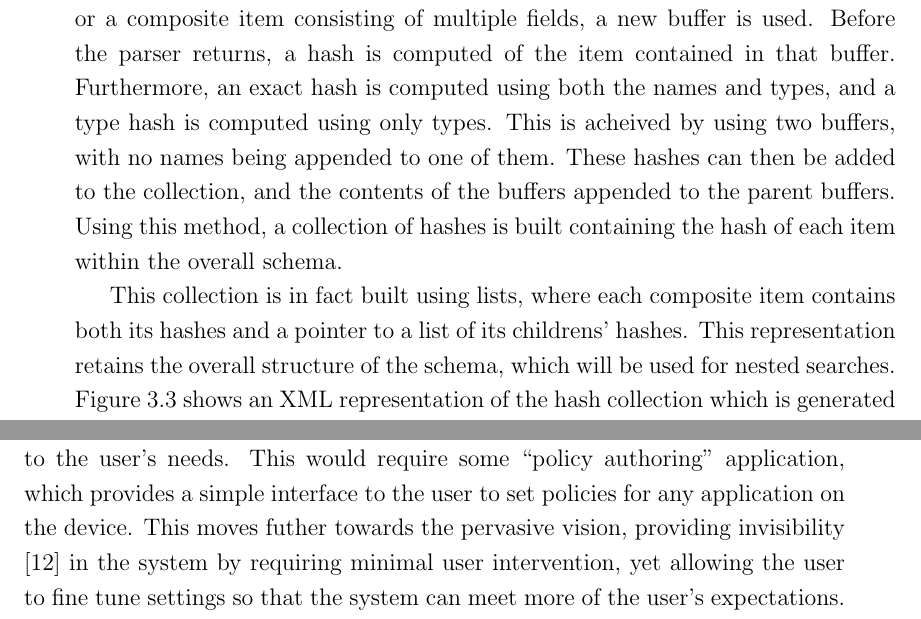
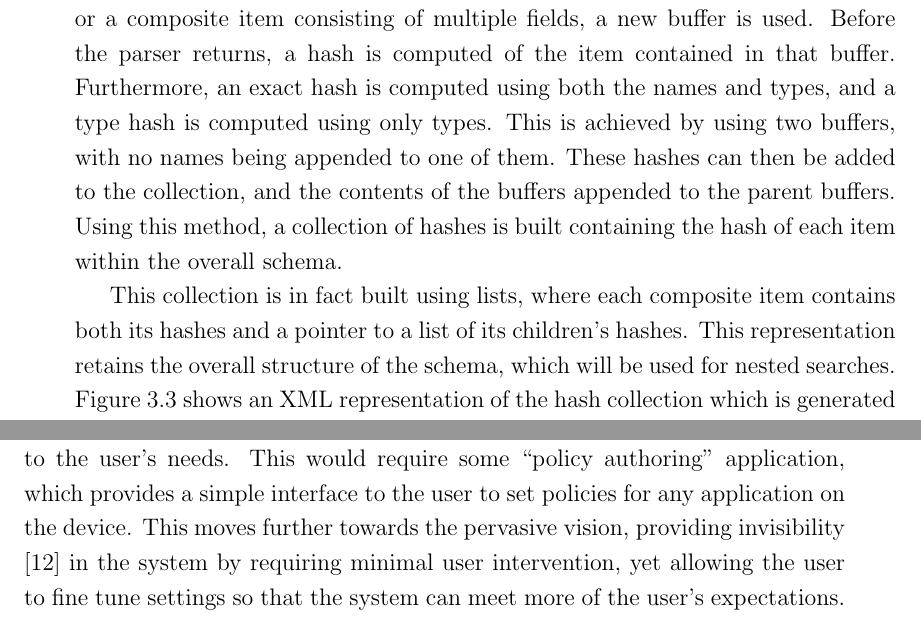
Before and after one commit to tomcsmith1990/sbus-android, a LaTeX thesis (SBUS-Android/diss/diss.tex): two parts of pages 27 and 58 of 67, joined at a grey line, cut so that both start at the same text. Compiled offline with pdfLaTeX.

Commit message:
Diss: spell check

```diff
--- a/SBUS-Android/diss/diss.tex
+++ b/SBUS-Android/diss/diss.tex
@@ -644,7 +644,7 @@ This collection of hashes can also be built when parsing the schema.
 When parsing each individual item, where an item is either a single field or a composite item consisting of multiple fields, a new buffer is used.
 Before the parser returns, a hash is computed of the item contained in that buffer.
 Furthermore, an exact hash is computed using both the names and types, and a type hash is computed using only types.
-This is acheived by using two buffers, with no names being appended to one of them.
+This is achieved by using two buffers, with no names being appended to one of them.
 These hashes can then be added to the collection, and the contents of the buffers appended to the parent buffers.
 Using this method, a collection of hashes is built containing the hash of each item within the overall schema.
 
@@ -664,7 +664,7 @@ Using this method, a collection of hashes is built containing the hash of each i
 \end{figure}
 
 
-This collection is in fact built using lists, where each composite item contains both its hashes and a pointer to a list of its childrens' hashes.
+This collection is in fact built using lists, where each composite item contains both its hashes and a pointer to a list of its children's hashes.
 This representation retains the overall structure of the schema, which will be used for nested searches.
 Figure \ref{fig:locationhashes} shows an XML representation of the hash collection which is generated for the schema in Figure \ref{fig:locationschema}.
 
@@ -1416,7 +1416,7 @@ Applications can currently only specify policies for their own endpoints.
 The system could easily be extended to allow applications to specify policies for {\sl other} applications, which would then allow the user to set custom policies for any application.
 Applications would aim to provide sensible policies for different changes in context, however the user could refine how applications should react by setting their own policies, causing the applications to behave in a way more suited to the user's needs.
 This would require some ``policy authoring'' application, which provides a simple interface to the user to set policies for any application on the device.
-This moves futher towards the pervasive vision, providing invisibility \cite{saha2003pervasive} in the system by requiring minimal user intervention, yet allowing the user to fine tune settings so that the system can meet more of the user's expectations.
+This moves further towards the pervasive vision, providing invisibility \cite{saha2003pervasive} in the system by requiring minimal user intervention, yet allowing the user to fine tune settings so that the system can meet more of the user's expectations.
 
 In addition to the user setting custom policies, the user might also be able define security policies for different applications, which state whether or not an application can use part of their context.
 This offers some privacy to the user by allowing them to block applications from using some part of their context.
```
Also changed, not shown: SBUS-Android/diss/diss.tex (6 more changed lines).
